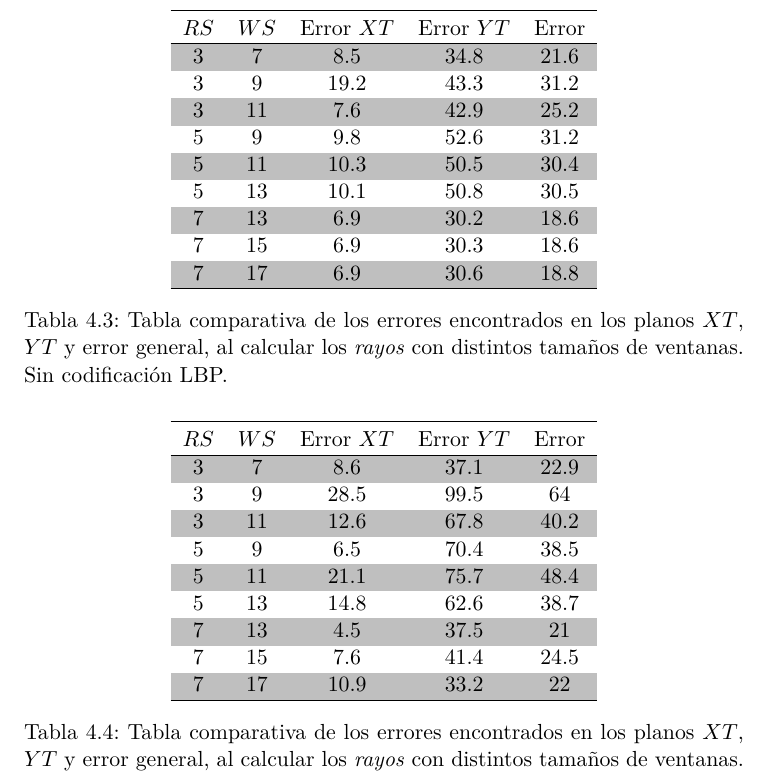
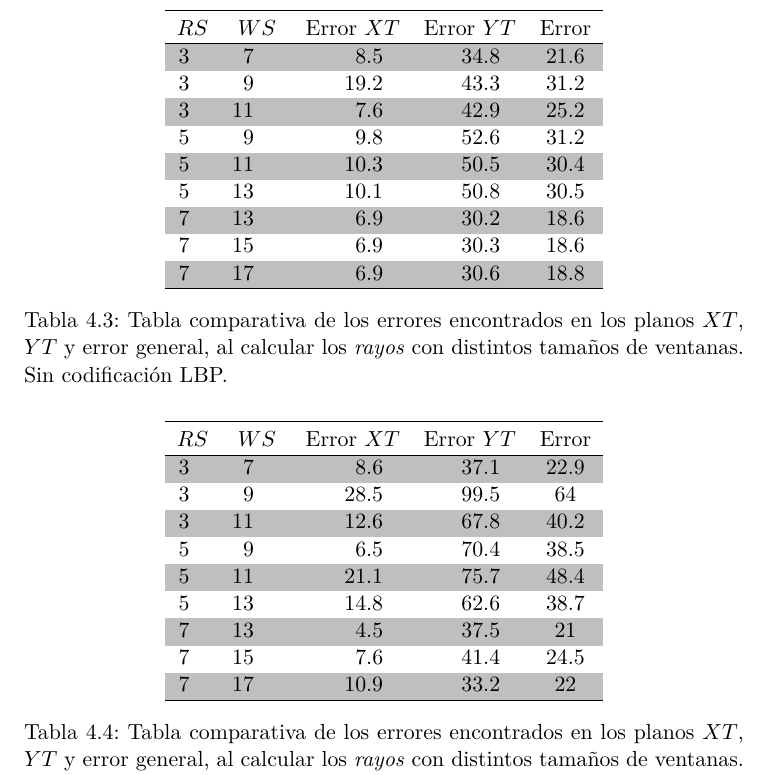
Before and after one commit to so77id/udp-thesis-document, a LaTeX thesis (Tesis/thesis.tex, which reads Tesis/cap-exp_result.tex): part of page 47 of 58, cut so that both start at the same text. Compiled offline with pdfLaTeX.

Commit message:
Agregado el código para centrar las tablas usando punto decimal.

```diff
--- a/Tesis/cap-exp_result.tex
+++ b/Tesis/cap-exp_result.tex
@@ -97,20 +97,27 @@ Para poder ratificar las observaciones que hemos podido deducir al contemplar el
   },
   franjas/.default={gray!50},
   tablita/.style={
+    assign column name/.code=\pgfkeyssetvalue{/pgfplots/table/column name}{{{##1}}},
     columns={rs, ws, errorXT, errorYT, errorG},
     columns/rs/.style={
-      column name=$RS$,
+     assign column name={$RS$},
+      column type={S}, string type,
     },
-    columns/ws/.style={
-      column name=$WS$,
+    columns/ws/.style={%
+      assign column name={$WS$},
+      column type={S}, string type,
     },
-    columns/errorXT/.style={
-      column name=Error $XT$,
-      precision=1
+    columns/errorXT/.style={%
+      assign column name={Error $XT$},
+      column type={S[table-format=4.1]}, string type,
     },
-    columns/errorYT/.style={
-      column name=Error $YT$,
-      precision=1
+    columns/errorYT/.style={%
+      assign column name={Error $YT$},
+      column type={S[table-format=4.1]}, string type,
+    },
+    columns/errorG/.style={%
+      assign column name={Error},
+      column type={S[table-format=4.1]}, string type,
     },
     franjas,
   }
--- a/Tesis/thesis.tex
+++ b/Tesis/thesis.tex
@@ -31,12 +31,13 @@
 % \usepackage{listings}
 
 % Referencias
-\usepackage{pgfplots, pgfplotstable, booktabs, colortbl, siunitx, array}
 \usepackage{cite}
 
 \usepackage{subcaption}
 
-
+% Gráficos, tablas, etc.
+\usepackage{pgfplots, pgfplotstable, booktabs, colortbl, siunitx, array}
+\sisetup{table-auto-round}
 
 % Establecemos el tema a utilizar.
 % Debe existir el archivo udpthesisEIT.sty en su sistema TeX para poder utilizarlo.
```
